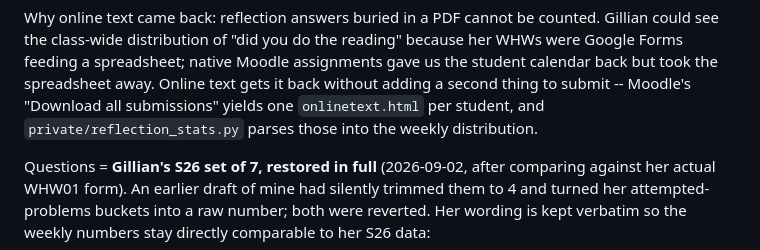
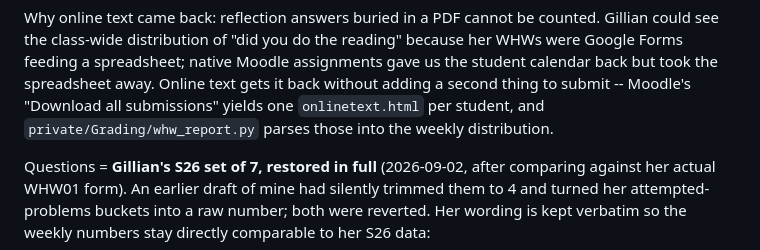
Before and after one commit to mglerner/MathematicalPhysics, a Markdown page: SyllabusAndFirstDay/2026/MoodleBuildSpec.md, the part around the change. Drawn GitHub-style.

```diff
--- a/SyllabusAndFirstDay/2026/MoodleBuildSpec.md
+++ b/SyllabusAndFirstDay/2026/MoodleBuildSpec.md
@@ -115,7 +115,7 @@ the reading" because her WHWs were Google Forms feeding a spreadsheet;
 native Moodle assignments gave us the student calendar back but took the
 spreadsheet away. Online text gets it back without adding a second thing
 to submit -- Moodle's "Download all submissions" yields one
-`onlinetext.html` per student, and `private/reflection_stats.py` parses
+`onlinetext.html` per student, and `private/Grading/whw_report.py` parses
 those into the weekly distribution.
 
 Questions = **Gillian's S26 set of 7, restored in full** (2026-09-02,
```
Also changed, not shown: SyllabusAndFirstDay/2026/TODO.md (+11 -0 lines).
